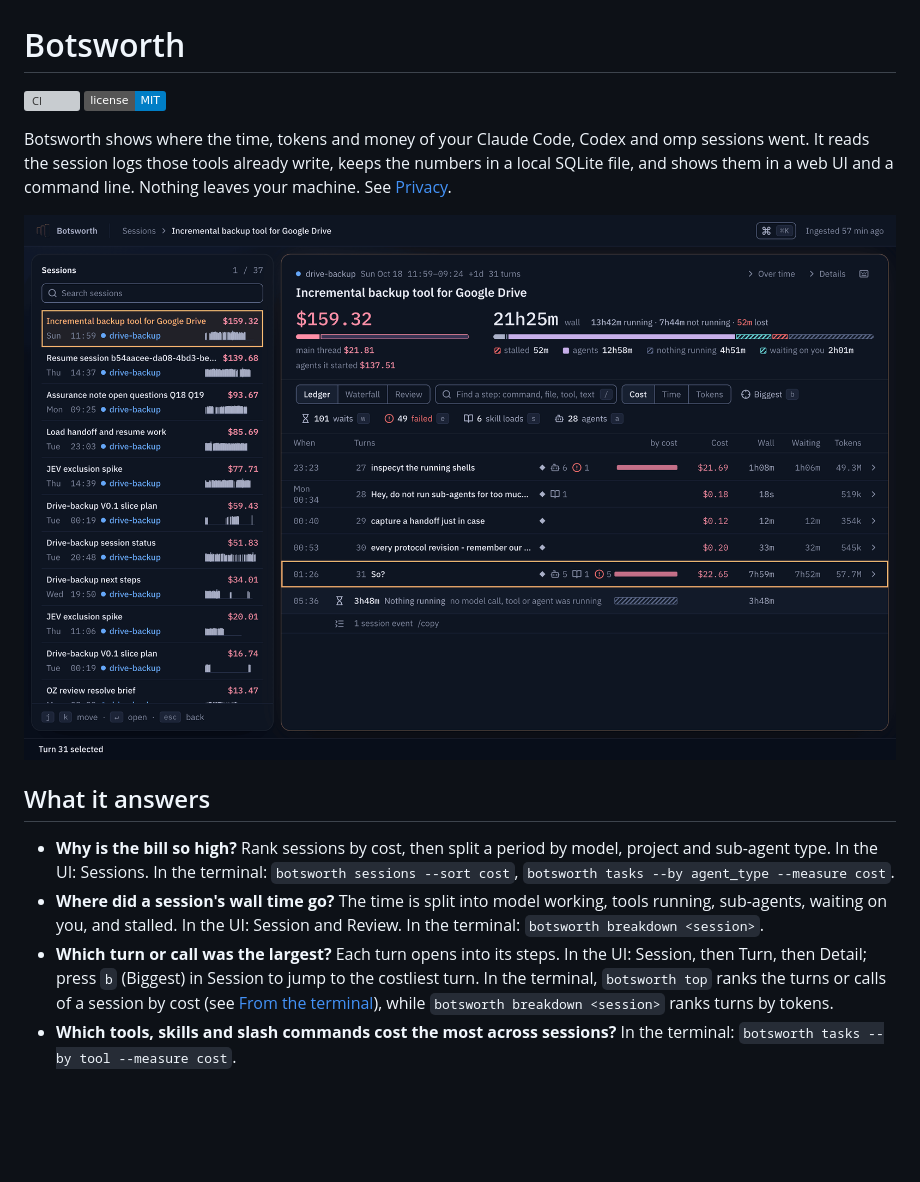
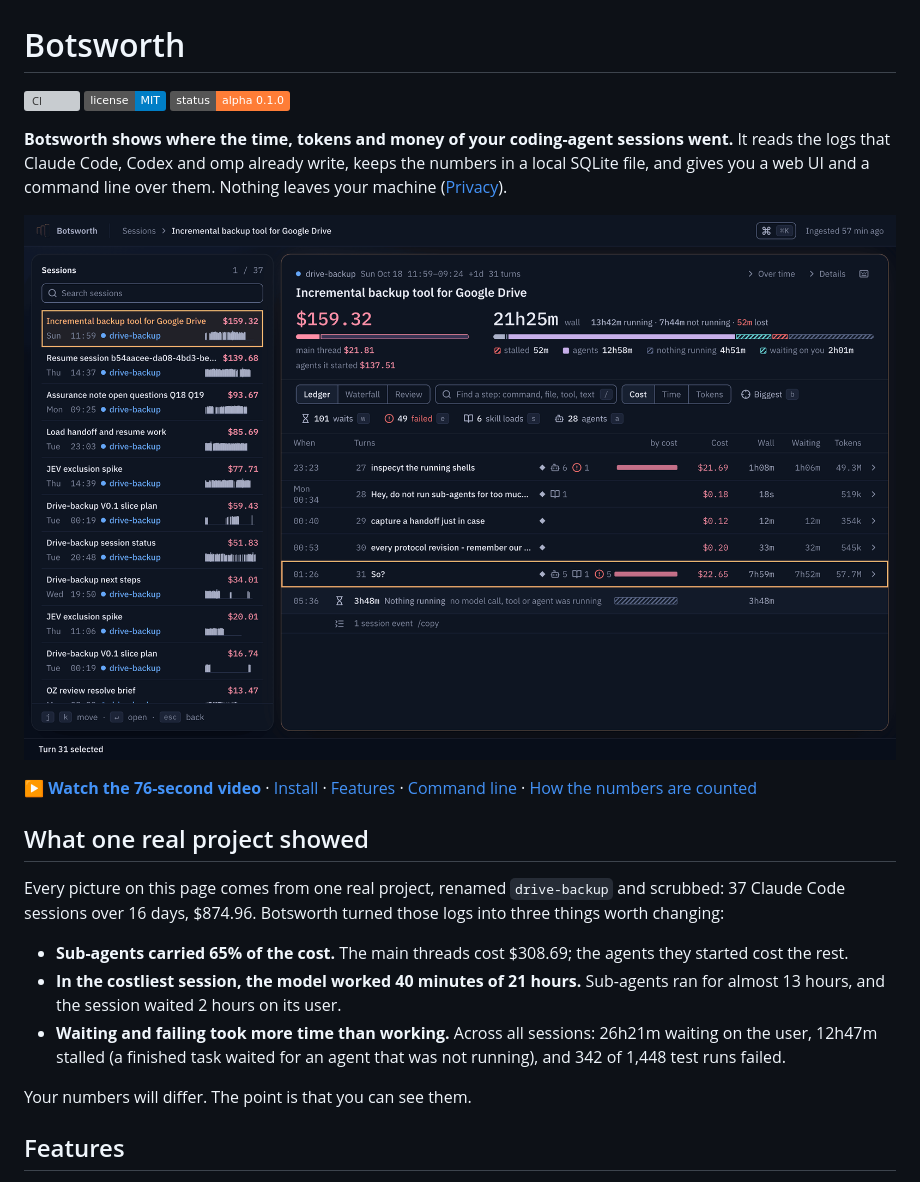
Before and after one commit to singularityhq/botsworth, a Markdown page: README.md, the part around one of its changes. GitHub-like rendering; badges without logos; blank space fills up the shorter version; grey boxes are pictures that could not be loaded.

```diff
--- a/README.md
+++ b/README.md
@@ -2,22 +2,29 @@
 
 [![CI](https://github.com/singularityhq/botsworth/actions/workflows/ci.yml/badge.svg)](https://github.com/singularityhq/botsworth/actions/workflows/ci.yml)
 [![License: MIT](https://img.shields.io/badge/license-MIT-blue.svg)](LICENSE)
+![Status: alpha](https://img.shields.io/badge/status-alpha%200.1.0-orange.svg)
 
-Botsworth shows where the time, tokens and money of your Claude Code, Codex and omp sessions went. It reads the
-session logs those tools already write, keeps the numbers in a local SQLite file, and shows them in a web UI and a
-command line. Nothing leaves your machine. See [Privacy](#privacy).
+**Botsworth shows where the time, tokens and money of your coding-agent sessions went.** It reads the logs that
+Claude Code, Codex and omp already write, keeps the numbers in a local SQLite file, and gives you a web UI and a
+command line over them. Nothing leaves your machine ([Privacy](#privacy)).
 
-![The Session view of a $159.32 session: the time legend reads stalled 52m, agents 12h58m, nothing running 4h51m, waiting on you 2h01m, above the turn ledger, with the costliest turn ($22.65) selected](docs/images/session.png)
+![The Session view of a $159.32 session: cost split into main thread and the agents it started, a time bar with stalled 52m, agents 12h58m, nothing running 4h51m and waiting on you 2h01m, and the turn ledger with the costliest turn ($22.65) selected](docs/images/session.png)
 
-## What it answers
+▶ **[Watch the 76-second video](docs/media/botsworth-promo.mp4)** · [Install](#install) · [Features](#features) ·
+[Command line](#command-line) · [How the numbers are counted](#how-the-numbers-are-counted)
 
-- **Why is the bill so high?** Rank sessions by cost, then split a period by model, project and sub-agent type. In
-  the UI: Sessions. In the terminal: `botsworth sessions --sort cost`, `botsworth tasks --by agent_type --measure cost`.
-- **Where did a session's wall time go?** The time is split into model working, tools running, sub-agents, waiting
-  on you, and stalled. In the UI: Session and Review. In the terminal: `botsworth breakdown <session>`.
-- **Which turn or call was the largest?** Each turn opens into its steps. In the UI: Session, then Turn, then
-  Detail; press `b` (Biggest) in Session to jump to the costliest turn. In the terminal, `botsworth top` ranks the
-  turns or calls of a session by cost (see [From the terminal](#from-the-terminal)), while `botsworth breakdown
-  <session>` ranks turns by tokens.
-- **Which tools, skills and slash commands cost the most across sessions?** In the terminal:
-  `botsworth tasks --by tool --measure cost`.
+## What one real project showed
+
+Every picture on this page comes from one real project, renamed `drive-backup` and scrubbed: 37 Claude Code
+sessions over 16 days, $874.96. Botsworth turned those logs into three things worth changing:
+
+- **Sub-agents carried 65% of the cost.** The main threads cost $308.69; the agents they started cost the rest.
+- **In the costliest session, the model worked 40 minutes of 21 hours.** Sub-agents ran for almost 13 hours, and the
+  session waited 2 hours on its user.
+- **Waiting and failing took more time than working.** Across all sessions: 26h21m waiting on the user, 12h47m
+  stalled (a finished task waited for an agent that was not running), and 342 of 1,448 test runs failed.
+
+Your numbers will differ. The point is that you can see them.
+
+## Features
+
```
Also changed, not shown: other parts of README.md (+84 -99 lines), docs/images/over-time.png (added), docs/images/palette.png (added), docs/images/terminal.png (added), 1 other file.
